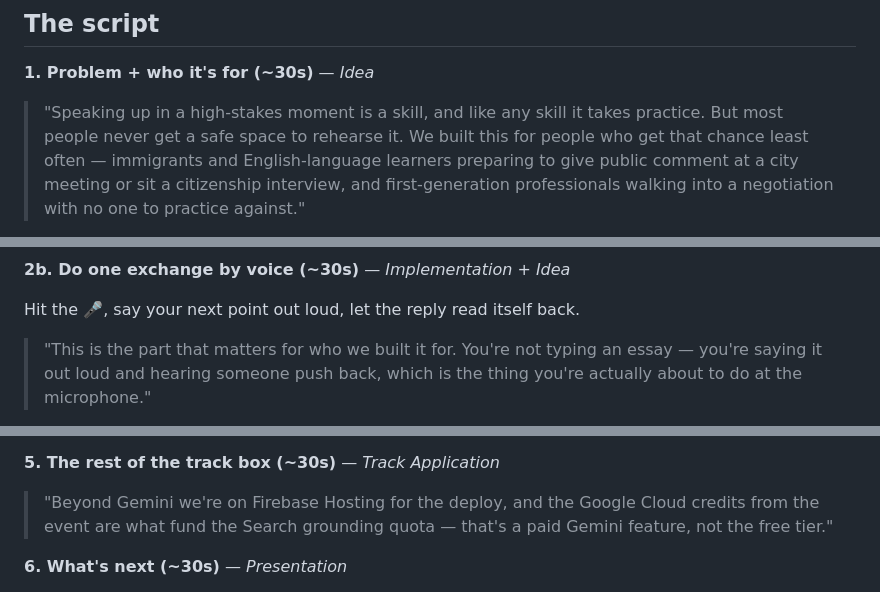
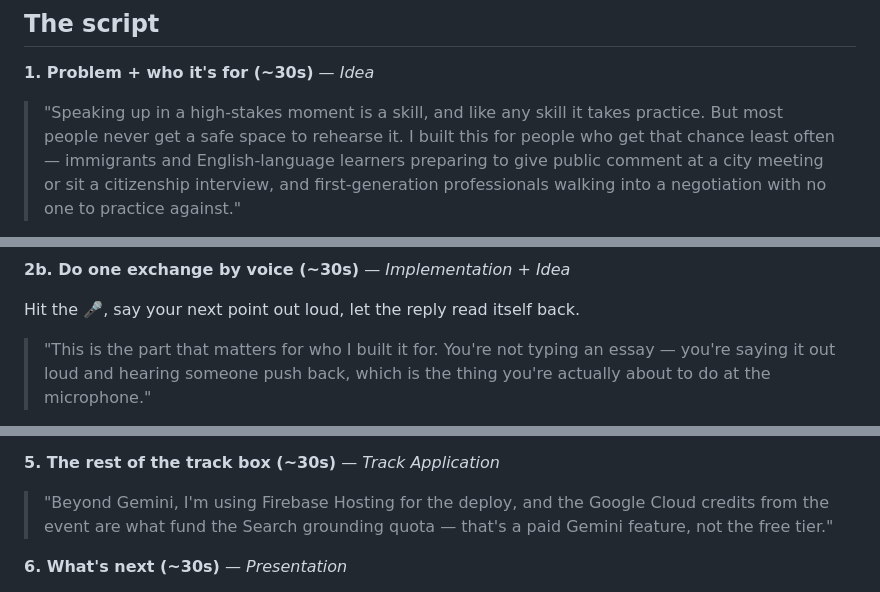
Before and after one commit to calebwclem/speak-up, a Markdown page: DEMO.md, 3 parts joined by grey strips. Rendered like a GitHub page.

```diff
--- a/DEMO.md
+++ b/DEMO.md
@@ -20,7 +20,7 @@ loud** — don't make them infer anything below.
 **1. Problem + who it's for (~30s)** — *Idea*
 
 > "Speaking up in a high-stakes moment is a skill, and like any skill it takes
-> practice. But most people never get a safe space to rehearse it. We built this
+> practice. But most people never get a safe space to rehearse it. I built this
 > for people who get that chance least often — immigrants and English-language
 > learners preparing to give public comment at a city meeting or sit a
 > citizenship interview, and first-generation professionals walking into a
@@ -46,7 +46,7 @@ a generic chatbot wrapper cannot do.
 
 Hit the 🎤, say your next point out loud, let the reply read itself back.
 
-> "This is the part that matters for who we built it for. You're not typing an essay —
+> "This is the part that matters for who I built it for. You're not typing an essay —
 > you're saying it out loud and hearing someone push back, which is the thing you're
 > actually about to do at the microphone."
 
@@ -82,7 +82,7 @@ mid-argument, and it is the moment that reads as coaching rather than chatting.
 
 **5. The rest of the track box (~30s)** — *Track Application*
 
-> "Beyond Gemini we're on Firebase Hosting for the deploy, and the Google Cloud
+> "Beyond Gemini, I'm using Firebase Hosting for the deploy, and the Google Cloud
 > credits from the event are what fund the Search grounding quota — that's a
 > paid Gemini feature, not the free tier."
 
```
Also changed, not shown: other parts of DEMO.md (+14 -14 lines).
